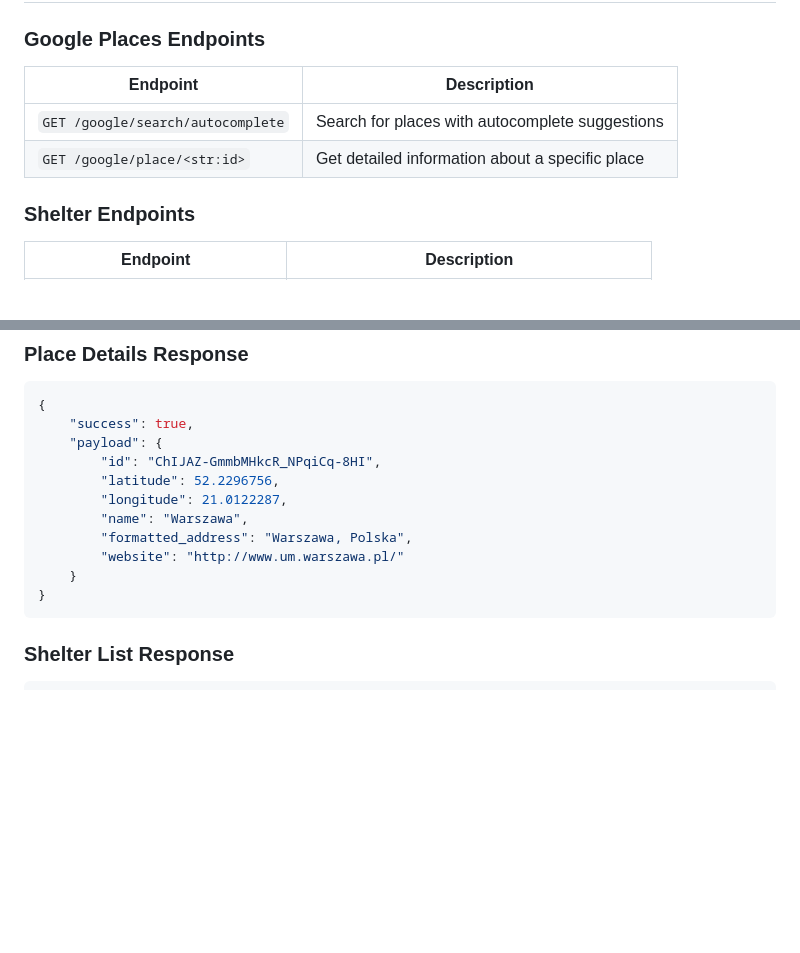
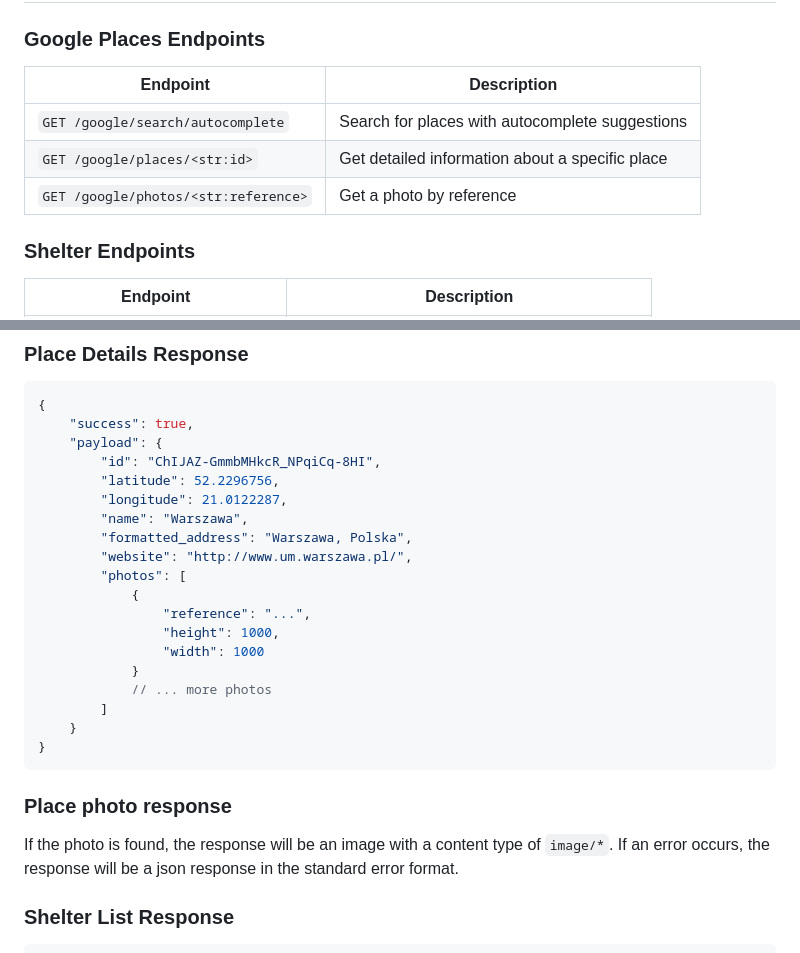
Before and after one commit to kacperraubo/SupercivilianAPI, a Markdown page: README.md, 2 parts joined by grey strips. Drawn GitHub-style; blank space fills up the shorter version.

Commit message:
Update `README.md` with new endpoint

````diff
--- a/README.md
+++ b/README.md
@@ -10,10 +10,11 @@ This API helps users find nearby shelters by combining Google Places API for loc
 
 ### Google Places Endpoints
 
-| Endpoint                          | Description                                     |
-| --------------------------------- | ----------------------------------------------- |
-| `GET /google/search/autocomplete` | Search for places with autocomplete suggestions |
-| `GET /google/place/<str:id>`      | Get detailed information about a specific place |
+| Endpoint                             | Description                                     |
+| ------------------------------------ | ----------------------------------------------- |
+| `GET /google/search/autocomplete`    | Search for places with autocomplete suggestions |
+| `GET /google/places/<str:id>`        | Get detailed information about a specific place |
+| `GET /google/photos/<str:reference>` | Get a photo by reference                        |
 
 ### Shelter Endpoints
 
@@ -82,10 +83,23 @@ This API helps users find nearby shelters by combining Google Places API for loc
         "longitude": 21.0122287,
         "name": "Warszawa",
         "formatted_address": "Warszawa, Polska",
-        "website": "http://www.um.warszawa.pl/"
+        "website": "http://www.um.warszawa.pl/",
+        "photos": [
+            {
+                "reference": "...",
+                "height": 1000,
+                "width": 1000
+            }
+            // ... more photos
+        ]
     }
 }
 ```
+
+### Place photo response
+
+If the photo is found, the response will be an image with a content type of `image/*`.
+If an error occurs, the response will be a json response in the standard error format.
 
 ### Shelter List Response
 
````
